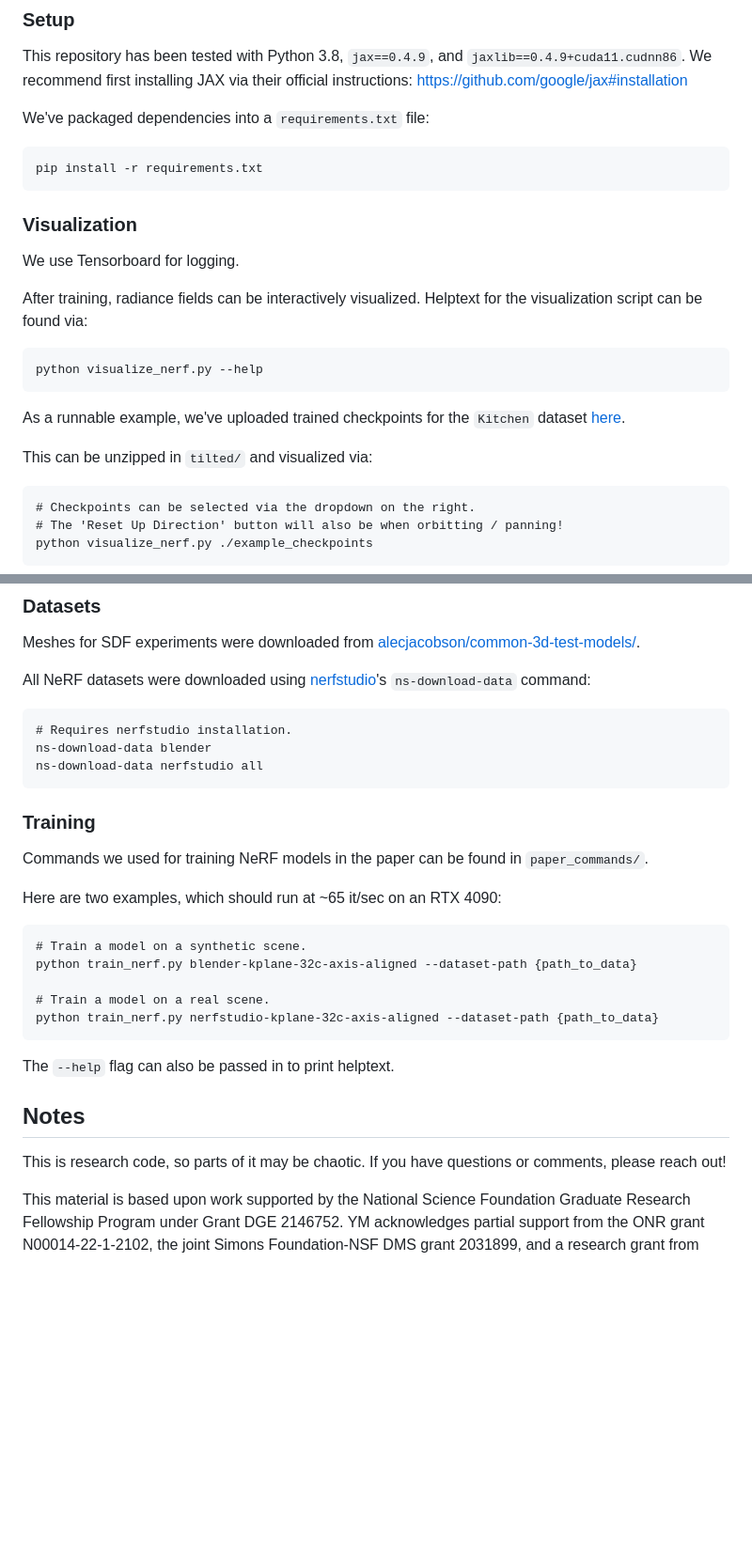
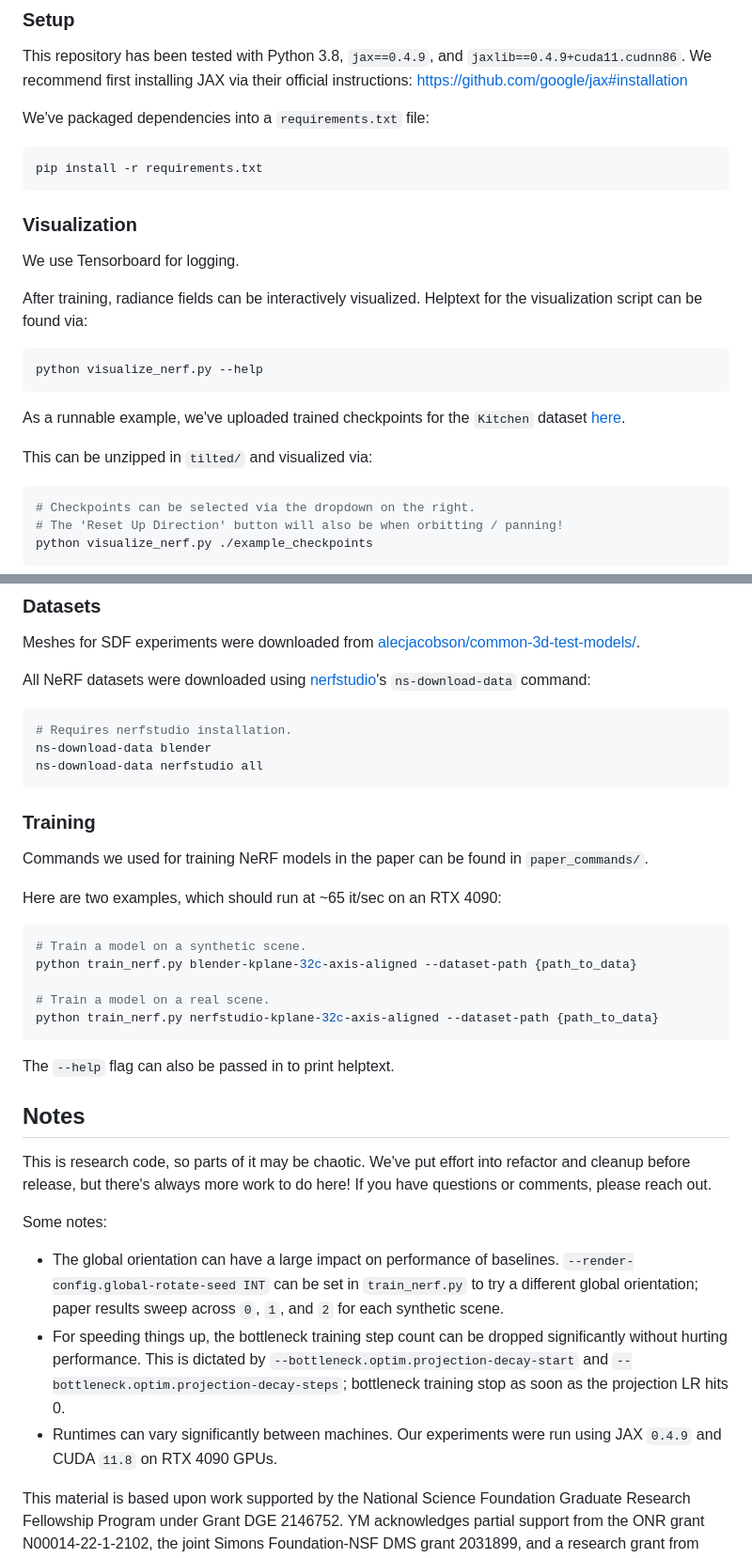
Before and after one commit to brentyi/tilted, a Markdown page: README.md, 2 parts joined by grey strips. Shown at 94% size. Drawn GitHub-style; blank space fills up the shorter version.

````diff
--- a/README.md
+++ b/README.md
@@ -60,7 +60,7 @@ official instructions: https://github.com/google/jax#installation
 
 We've packaged dependencies into a `requirements.txt` file:
 
-```
+```sh
 pip install -r requirements.txt
 ```
 
@@ -71,7 +71,7 @@ We use Tensorboard for logging.
 After training, radiance fields can be interactively visualized. Helptext for
 the visualization script can be found via:
 
-```
+```sh
 python visualize_nerf.py --help
 ```
 
@@ -81,7 +81,7 @@ dataset
 
 This can be unzipped in `tilted/` and visualized via:
 
-```
+```sh
 # Checkpoints can be selected via the dropdown on the right.
 # The 'Reset Up Direction' button will also be when orbitting / panning!
 python visualize_nerf.py ./example_checkpoints
@@ -104,7 +104,7 @@ All NeRF datasets were downloaded using
 [nerfstudio](https://github.com/nerfstudio-project/nerfstudio)'s
 `ns-download-data` command:
 
-```
+```sh
 # Requires nerfstudio installation.
 ns-download-data blender
 ns-download-data nerfstudio all
@@ -117,7 +117,7 @@ Commands we used for training NeRF models in the paper can be found in
 
 Here are two examples, which should run at ~65 it/sec on an RTX 4090:
 
-```
+```sh
 # Train a model on a synthetic scene.
 python train_nerf.py blender-kplane-32c-axis-aligned --dataset-path {path_to_data}
 
@@ -129,8 +129,22 @@ The `--help` flag can also be passed in to print helptext.
 
 ## Notes
 
-This is research code, so parts of it may be chaotic. If you have questions or
-comments, please reach out!
+This is research code, so parts of it may be chaotic. We've put effort into refactor
+and cleanup before release, but there's always more work to do here! If you have
+questions or comments, please reach out.
+
+Some notes:
+- The global orientation can have a large impact on performance of baselines.
+  `--render-config.global-rotate-seed INT` can be set in `train_nerf.py` to try
+  a different global orientation; paper results sweep across `0`, `1`, and `2` for
+  each synthetic scene.
+- For speeding things up, the bottleneck training step count can be dropped
+  significantly without hurting performance. This is dictated by
+  `--bottleneck.optim.projection-decay-start`
+  and `--bottleneck.optim.projection-decay-steps`; bottleneck training stop
+  as soon as the projection LR hits 0.
+- Runtimes can vary significantly between machines. Our experiments were run using JAX
+  `0.4.9` and CUDA `11.8` on RTX 4090 GPUs.
 
 This material is based upon work supported by the National Science Foundation
 Graduate Research Fellowship Program under Grant DGE 2146752. YM acknowledges
````
